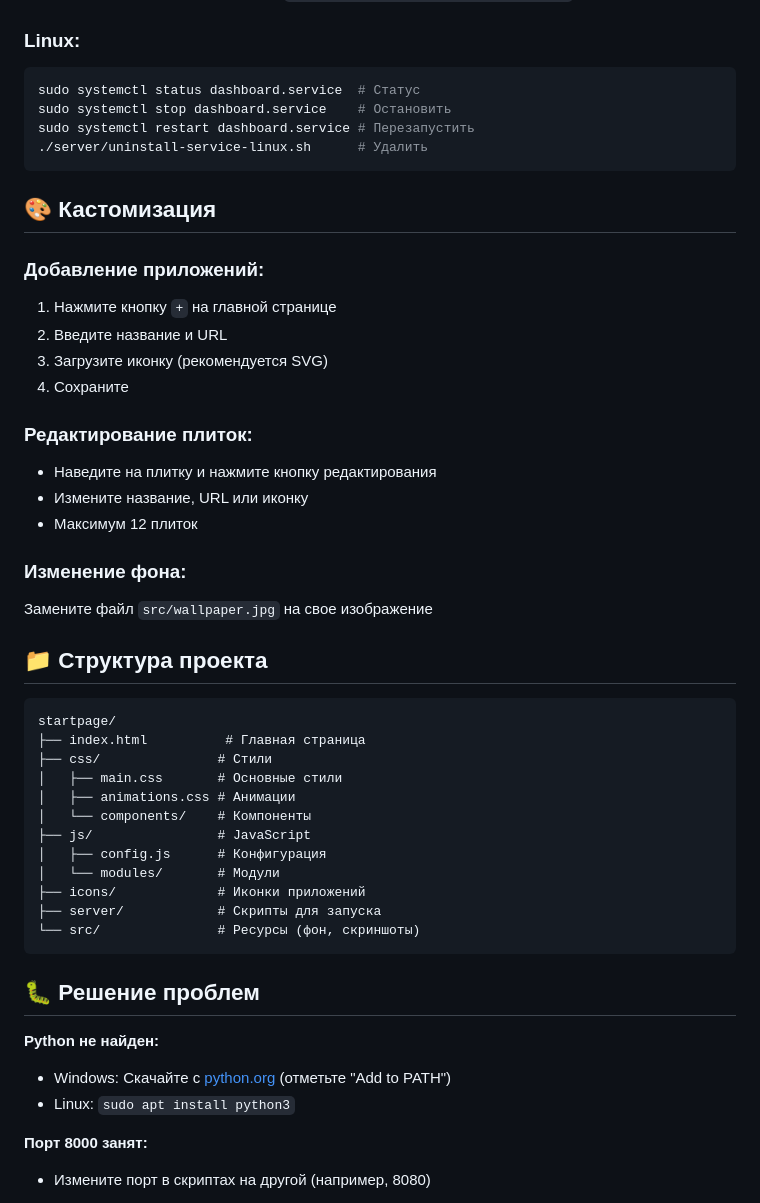
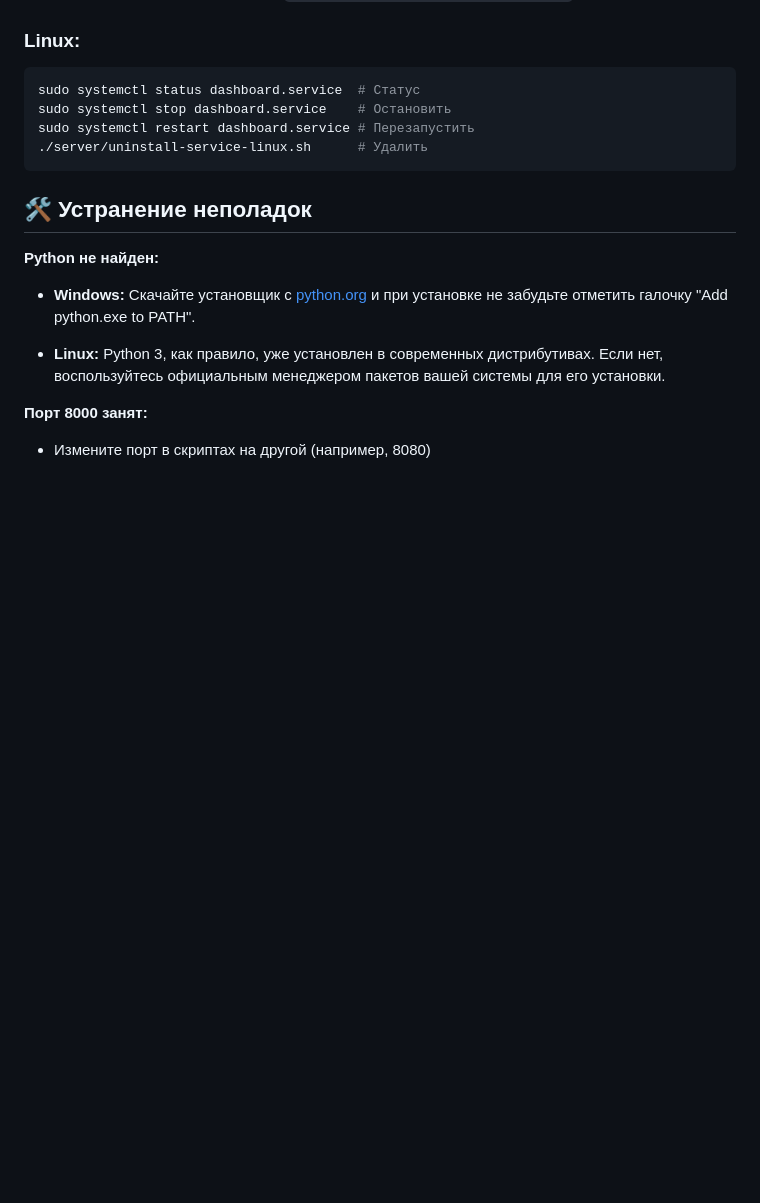
Before and after one commit to tarzZan52/startpage, a Markdown page: README.md, the part around one of its changes. GitHub-like rendering; blank space fills up the shorter version.

Commit message:
remooved useless stuff

````diff
--- a/README.md
+++ b/README.md
@@ -103,44 +93,13 @@ sudo systemctl restart dashboard.service # Перезапустить
 ./server/uninstall-service-linux.sh      # Удалить
 ```
 
-## 🎨 Кастомизация
-
-### Добавление приложений:
-1. Нажмите кнопку `+` на главной странице
-2. Введите название и URL
-3. Загрузите иконку (рекомендуется SVG)
-4. Сохраните
-
-### Редактирование плиток:
-- Наведите на плитку и нажмите кнопку редактирования
-- Измените название, URL или иконку
-- Максимум 12 плиток
-
-### Изменение фона:
-Замените файл `src/wallpaper.jpg` на свое изображение
-
-## 📁 Структура проекта
-
-```
-startpage/
-├── index.html          # Главная страница
-├── css/               # Стили
-│   ├── main.css       # Основные стили
-│   ├── animations.css # Анимации
-│   └── components/    # Компоненты
-├── js/                # JavaScript
-│   ├── config.js      # Конфигурация
-│   └── modules/       # Модули
-├── icons/             # Иконки приложений
-├── server/            # Скрипты для запуска
-└── src/               # Ресурсы (фон, скриншоты)
-```
-
-## 🐛 Решение проблем
+## 🛠️ Устранение неполадок
 
 **Python не найден:**
-- Windows: Скачайте с [python.org](https://python.org) (отметьте "Add to PATH")
-- Linux: `sudo apt install python3`
+
+-   **Windows:** Скачайте установщик с [python.org](https://python.org) и при установке не забудьте отметить галочку "Add python.exe to PATH".
+
+-   **Linux:** Python 3, как правило, уже установлен в современных дистрибутивах. Если нет, воспользуйтесь официальным менеджером пакетов вашей системы для его установки.
 
 **Порт 8000 занят:**
 - Измените порт в скриптах на другой (например, 8080)
````
Also changed, not shown: other parts of README.md (+6 -15 lines).
